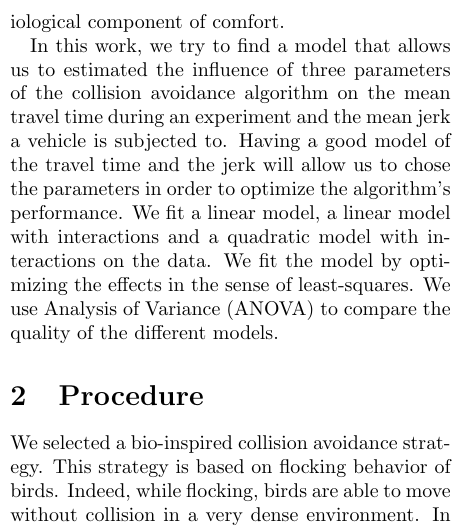
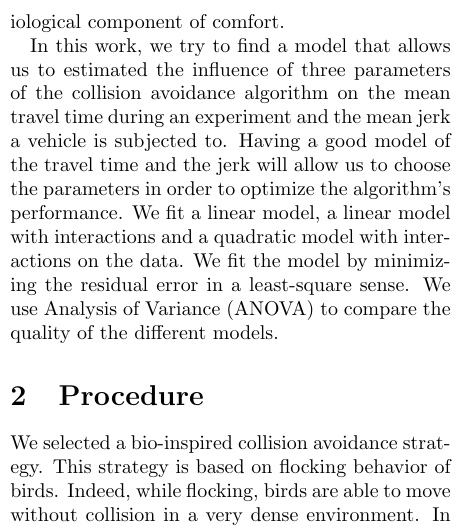
Before and after one commit to basil-huber/DOE, a LaTeX paper (Latex/report.tex, which reads Latex/introduction.tex): part of one column of page 1 of 8, cut so that both start at the same text. Compiled offline with pdfLaTeX.

Commit message:
Minor changes in abstract and introduction

```diff
--- a/Latex/introduction.tex
+++ b/Latex/introduction.tex
@@ -13,5 +13,5 @@ Autonomous navigation has received a lot of attention for many years. With state
 
 The definition of comfort states that "\textit{comfort has both psychological and physiological components, but it involves a sense of subjective well-being and the absence of discomfort, stress or pain}"~\cite{richards_psychology_1980}. In this work, we focus only on the physiological component of comfort.
 
-In this work, we try to find a model that allows us to estimated the influence of three parameters of the collision avoidance algorithm on the mean travel time during an experiment and the mean jerk a vehicle is subjected to. Having a good model of the travel time and the jerk will allow us to chose the parameters in order to optimize the algorithm's performance. We fit a linear model, a linear model with interactions and a quadratic model with interactions on the data. We fit the model by optimizing the effects in the sense of least-squares.
+In this work, we try to find a model that allows us to estimated the influence of three parameters of the collision avoidance algorithm on the mean travel time during an experiment and the mean jerk a vehicle is subjected to. Having a good model of the travel time and the jerk will allow us to choose the parameters in order to optimize the algorithm's performance. We fit a linear model, a linear model with interactions and a quadratic model with interactions on the data. We fit the model by minimizing the residual error in a least-square sense.
 We use Analysis of Variance (ANOVA) to compare the quality of the different models.
```
Also changed, not shown: Latex/abstract.tex (+1 -1 lines).
